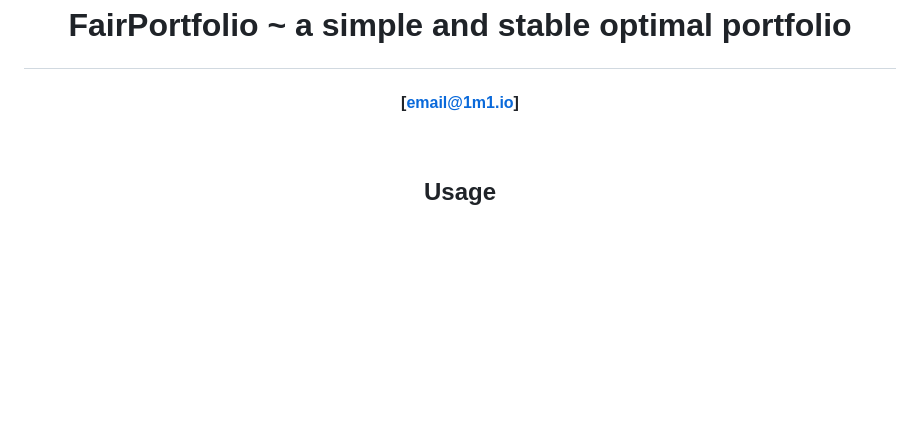
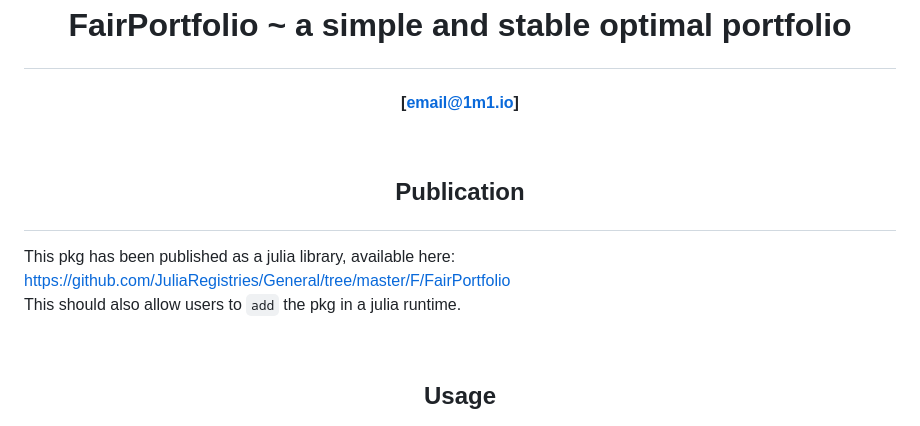
Before and after one commit to 1m1-github/FairPortfolio.jl, a Markdown page: README.md, the part around the change. Drawn GitHub-style; blank space fills up the shorter version.

Commit message:
publication

```diff
--- a/README.md
+++ b/README.md
@@ -1,5 +1,10 @@
 # <b><p align="center">FairPortfolio ~ a simple and stable optimal portfolio</p></b>
 #### <p align="center">[email@1m1.io]</p>
+
+<br></br>
+## <p align="center">Publication</p>
+This pkg has been published as a julia library, available here: https://github.com/JuliaRegistries/General/tree/master/F/FairPortfolio
+This should also allow users to `add` the pkg in a julia runtime.
 
 <br></br>
 ## <p align="center">Usage</p>
```
